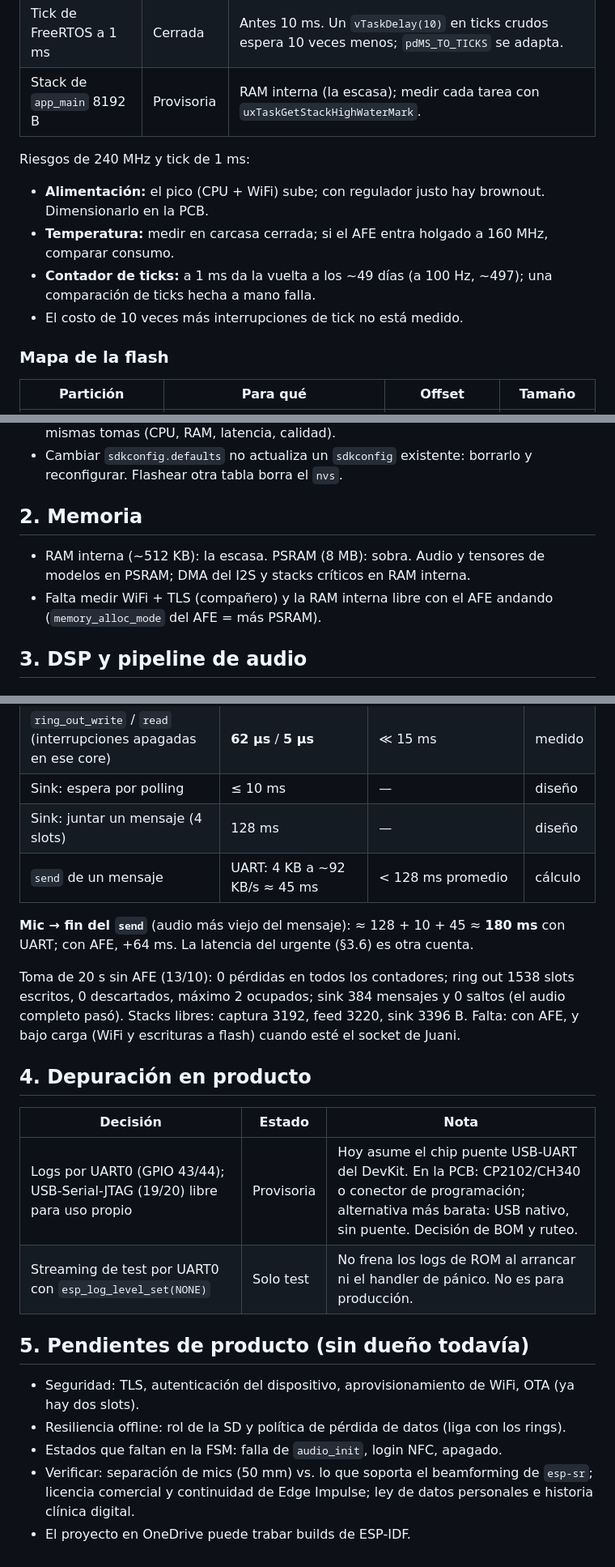
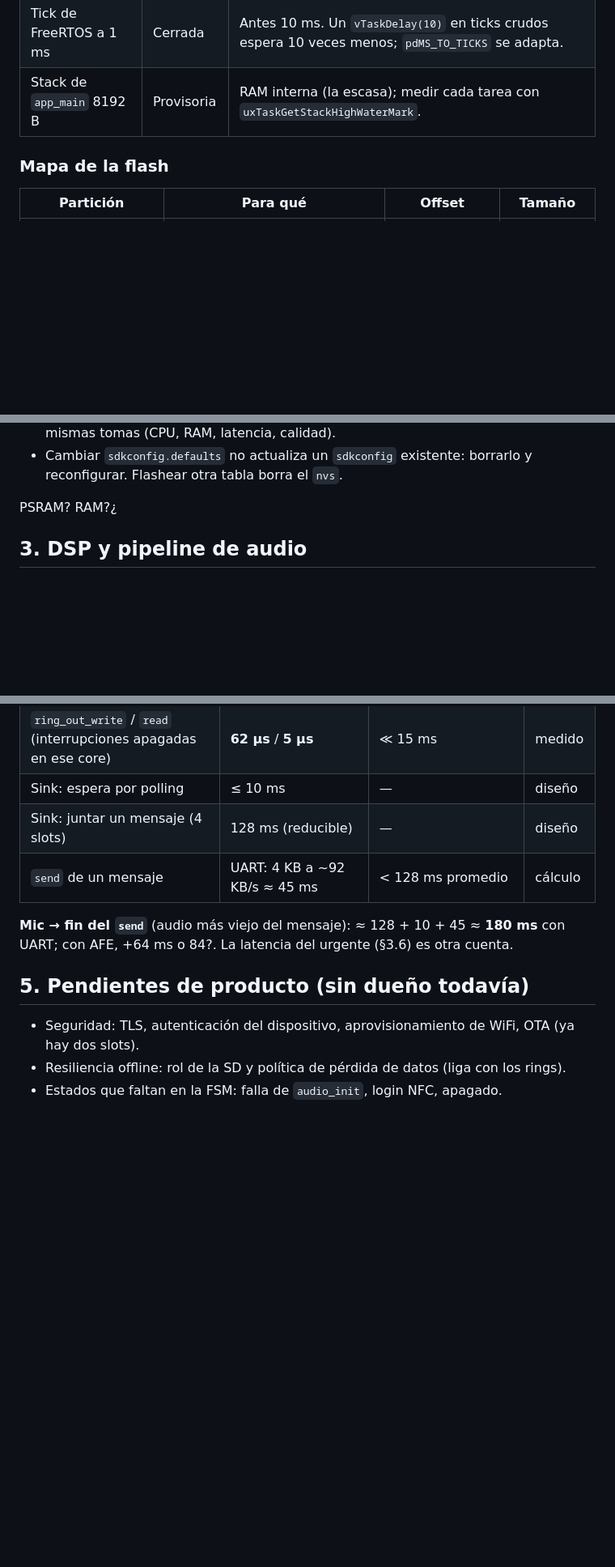
Before and after one commit to dantebarili/hi-orbita, a Markdown page: orbita-obsidian/arquitectura.md, 3 parts joined by grey strips. Shown at 81% size. Rendered like a GitHub page; blank space fills up the shorter version.

Commit message:
docs: arquitectura.md, ediciones en curso (secciones 1, 2, 3.6, 4 recortadas)
Co-Authored-By: Claude Sonnet 5.5 <noreply@anthropic.com>

```diff
--- a/orbita-obsidian/arquitectura.md
+++ b/orbita-obsidian/arquitectura.md
@@ -31,12 +33,6 @@ Hecho el 2026-10-10 (A0). `sdkconfig` está en `.gitignore`: lo que vale para el
 | CPU a 240 MHz | Cerrada | Más corriente y calor que a 160; lo medido de CPU vale solo a esta frecuencia. |
 | Tick de FreeRTOS a 1 ms | Cerrada | Antes 10 ms. Un `vTaskDelay(10)` en ticks crudos espera 10 veces menos; `pdMS_TO_TICKS` se adapta. |
 | Stack de `app_main` 8192 B | Provisoria | RAM interna (la escasa); medir cada tarea con `uxTaskGetStackHighWaterMark`. |
-
-Riesgos de 240 MHz y tick de 1 ms:
-- **Alimentación:** el pico (CPU + WiFi) sube; con regulador justo hay brownout. Dimensionarlo en la PCB.
-- **Temperatura:** medir en carcasa cerrada; si el AFE entra holgado a 160 MHz, comparar consumo.
-- **Contador de ticks:** a 1 ms da la vuelta a los ~49 días (a 100 Hz, ~497); una comparación de ticks hecha a mano falla.
-- El costo de 10 veces más interrupciones de tick no está medido.
 
 ### Mapa de la flash
 
@@ -56,10 +52,7 @@ Puntos abiertos:
 - **NS y VAD hoy son WebRTC** (default de `esp-sr`, no una elección): algoritmo clásico, liviano, sin red neuronal; `model` queda vacía. NSNet/VADNet son redes neuronales de Espressif. **Pendiente:** en la Fase B se prueban los dos con las mismas tomas (CPU, RAM, latencia, calidad).
 - Cambiar `sdkconfig.defaults` no actualiza un `sdkconfig` existente: borrarlo y reconfigurar. Flashear otra tabla borra el `nvs`.
 
-## 2. Memoria
-
-- RAM interna (~512 KB): la escasa. PSRAM (8 MB): sobra. Audio y tensores de modelos en PSRAM; DMA del I2S y stacks críticos en RAM interna.
-- Falta medir WiFi + TLS (compañero) y la RAM interna libre con el AFE andando (`memory_alloc_mode` del AFE = más PSRAM).
+PSRAM? RAM?¿
 
 ## 3. DSP y pipeline de audio
 
@@ -226,24 +206,13 @@ Sin AFE salvo que se diga. *Medido* = máximo en una toma de 20 s en el chip (13
 | Latencia de la tubería del AFE | 64 ms | — | medido |
 | `ring_out_write` / `read` (interrupciones apagadas en ese core) | **62 µs** / **5 µs** | ≪ 15 ms | medido |
 | Sink: espera por polling | ≤ 10 ms | — | diseño |
-| Sink: juntar un mensaje (4 slots) | 128 ms | — | diseño |
+| Sink: juntar un mensaje (4 slots) | 128 ms (reducible) | — | diseño |
 | `send` de un mensaje | UART: 4 KB a ~92 KB/s ≈ 45 ms | < 128 ms promedio | cálculo |
 
-**Mic → fin del `send`** (audio más viejo del mensaje): ≈ 128 + 10 + 45 ≈ **180 ms** con UART; con AFE, +64 ms. La latencia del urgente (§3.6) es otra cuenta.
-
-Toma de 20 s sin AFE (13/10): 0 pérdidas en todos los contadores; ring out 1538 slots escritos, 0 descartados, máximo 2 ocupados; sink 384 mensajes y 0 saltos (el audio completo pasó). Stacks libres: captura 3192, feed 3220, sink 3396 B. Falta: con AFE, y bajo carga (WiFi y escrituras a flash) cuando esté el socket de Juani.
-
-## 4. Depuración en producto
-
-| Decisión | Estado | Nota |
-|---|---|---|
-| Logs por UART0 (GPIO 43/44); USB-Serial-JTAG (19/20) libre para uso propio | Provisoria | Hoy asume el chip puente USB-UART del DevKit. En la PCB: CP2102/CH340 o conector de programación; alternativa más barata: USB nativo, sin puente. Decisión de BOM y ruteo. |
-| Streaming de test por UART0 con `esp_log_level_set(NONE)` | Solo test | No frena los logs de ROM al arrancar ni el handler de pánico. No es para producción. |
+**Mic → fin del `send`** (audio más viejo del mensaje): ≈ 128 + 10 + 45 ≈ **180 ms** con UART; con AFE, +64 ms o 84?. La latencia del urgente (§3.6) es otra cuenta.
 
 ## 5. Pendientes de producto (sin dueño todavía)
 
 - Seguridad: TLS, autenticación del dispositivo, aprovisionamiento de WiFi, OTA (ya hay dos slots).
 - Resiliencia offline: rol de la SD y política de pérdida de datos (liga con los rings).
 - Estados que faltan en la FSM: falla de `audio_init`, login NFC, apagado.
-- Verificar: separación de mics (50 mm) vs. lo que soporta el beamforming de `esp-sr`; licencia comercial y continuidad de Edge Impulse; ley de datos personales e historia clínica digital.
-- El proyecto en OneDrive puede trabar builds de ESP-IDF.
```
Also changed, not shown: other parts of orbita-obsidian/arquitectura.md (+4 -15 lines).
